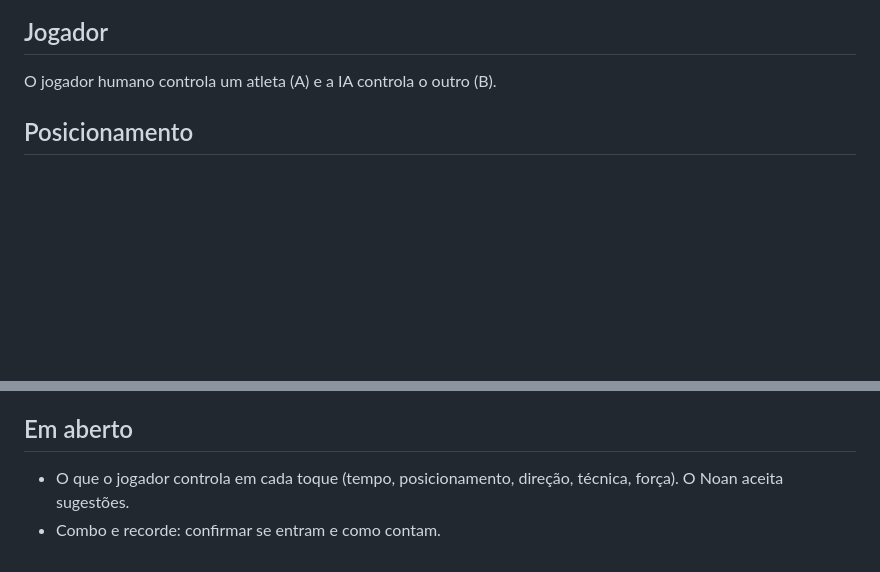
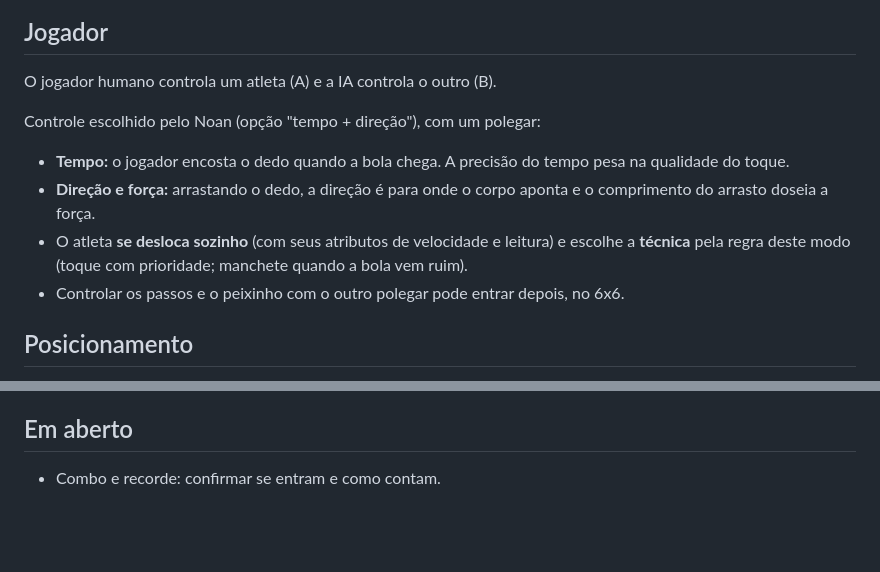
Before and after one commit to noanbrostt/volley-mind, a Markdown page: docs/design/attack-defense-drill.md, 2 parts joined by grey strips. Drawn GitHub-style; blank space fills up the shorter version.

Commit message:
docs(design): record the chosen touch control for the drill
Timing plus drag for direction and force with one thumb; movement and technique
stay with the athlete's attributes and the drill rules.

Co-Authored-By: Claude Opus 5.5 <noreply@anthropic.com>

```diff
--- a/docs/design/attack-defense-drill.md
+++ b/docs/design/attack-defense-drill.md
@@ -15,6 +15,13 @@ Em **quadra**. A quadra é sempre a preferência; a areia só entra no jogo depo
 ## Jogador
 
 O jogador humano controla um atleta (A) e a IA controla o outro (B).
+
+Controle escolhido pelo Noan (opção "tempo + direção"), com um polegar:
+
+- **Tempo:** o jogador encosta o dedo quando a bola chega. A precisão do tempo pesa na qualidade do toque.
+- **Direção e força:** arrastando o dedo, a direção é para onde o corpo aponta e o comprimento do arrasto doseia a força.
+- O atleta **se desloca sozinho** (com seus atributos de velocidade e leitura) e escolhe a **técnica** pela regra deste modo (toque com prioridade; manchete quando a bola vem ruim).
+- Controlar os passos e o peixinho com o outro polegar pode entrar depois, no 6x6.
 
 ## Posicionamento
 
@@ -71,5 +78,4 @@ Cada atleta repete o ciclo **ataque → levantamento → defesa**, e os toques a
 
 ## Em aberto
 
-- O que o jogador controla em cada toque (tempo, posicionamento, direção, técnica, força). O Noan aceita sugestões.
 - Combo e recorde: confirmar se entram e como contam.
```
